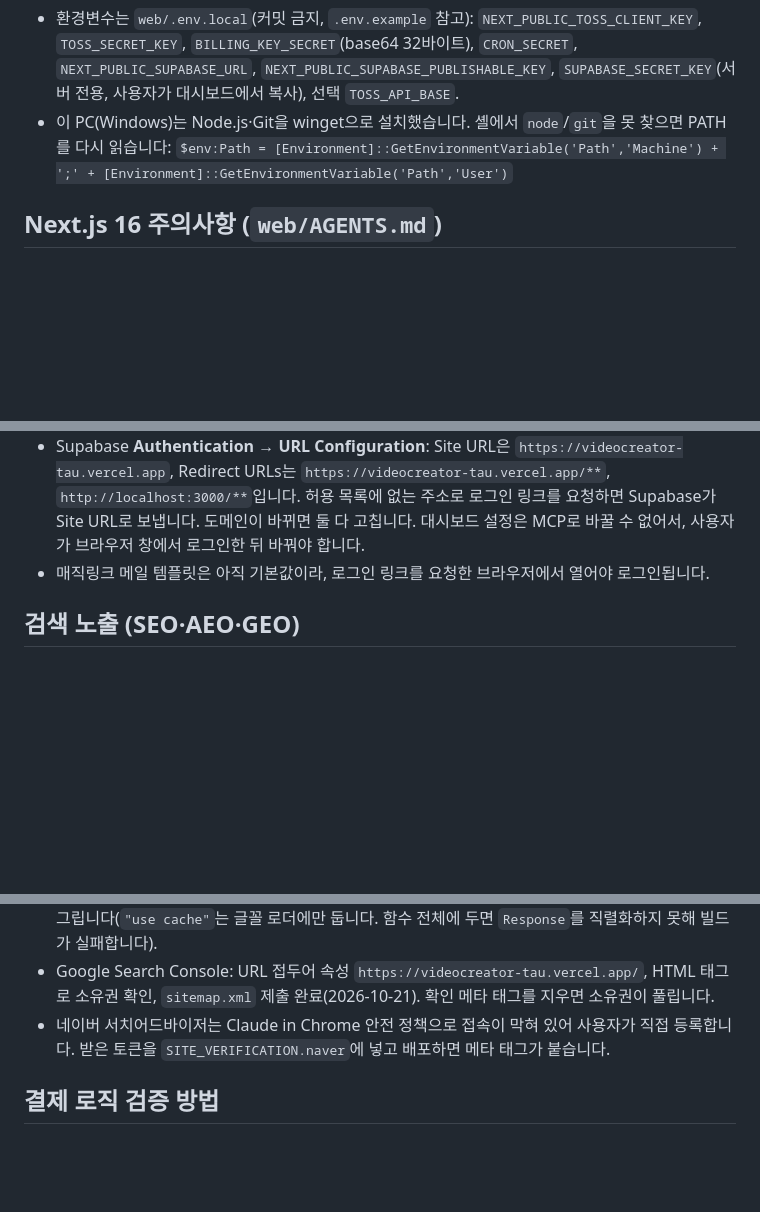
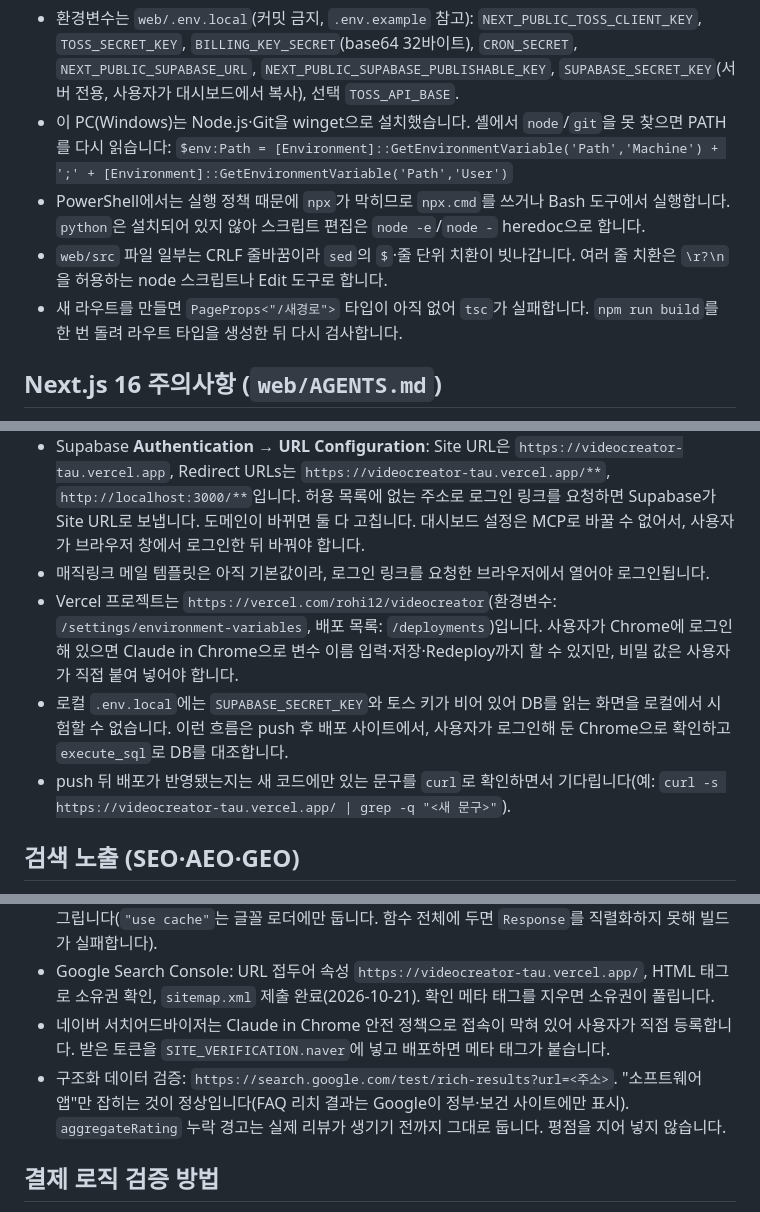
Before and after one commit to Rohipapa/videocreator, a Markdown page: CLAUDE.md, 3 parts joined by grey strips. GitHub-like rendering; blank space fills up the shorter version.

Commit message:
CLAUDE.md에 이번 세션의 작업 요령 추가(Windows 셸, CRLF, 라우트 타입, Vercel·배포 검증, 리치 결과 테스트)
Co-Authored-By: Claude Opus 5.5 <noreply@anthropic.com>

```diff
--- a/CLAUDE.md
+++ b/CLAUDE.md
@@ -24,6 +24,9 @@ npx tsc --noEmit     # 타입 검사만
 
 - 환경변수는 `web/.env.local`(커밋 금지, `.env.example` 참고): `NEXT_PUBLIC_TOSS_CLIENT_KEY`, `TOSS_SECRET_KEY`, `BILLING_KEY_SECRET`(base64 32바이트), `CRON_SECRET`, `NEXT_PUBLIC_SUPABASE_URL`, `NEXT_PUBLIC_SUPABASE_PUBLISHABLE_KEY`, `SUPABASE_SECRET_KEY`(서버 전용, 사용자가 대시보드에서 복사), 선택 `TOSS_API_BASE`.
 - 이 PC(Windows)는 Node.js·Git을 winget으로 설치했습니다. 셸에서 `node`/`git`을 못 찾으면 PATH를 다시 읽습니다: `$env:Path = [Environment]::GetEnvironmentVariable('Path','Machine') + ';' + [Environment]::GetEnvironmentVariable('Path','User')`
+- PowerShell에서는 실행 정책 때문에 `npx`가 막히므로 `npx.cmd`를 쓰거나 Bash 도구에서 실행합니다. `python`은 설치되어 있지 않아 스크립트 편집은 `node -e`/`node -` heredoc으로 합니다.
+- `web/src` 파일 일부는 CRLF 줄바꿈이라 `sed`의 `$`·줄 단위 치환이 빗나갑니다. 여러 줄 치환은 `\r?\n`을 허용하는 node 스크립트나 Edit 도구로 합니다.
+- 새 라우트를 만들면 `PageProps<"/새경로">` 타입이 아직 없어 `tsc`가 실패합니다. `npm run build`를 한 번 돌려 라우트 타입을 생성한 뒤 다시 검사합니다.
 
 ## Next.js 16 주의사항 (`web/AGENTS.md`)
 
@@ -90,6 +93,9 @@ npx tsc --noEmit     # 타입 검사만
 - 이 PC는 호스트 이름이 한글(`공군10전투비행단-PC03`)이라 `vercel login`이 `ByteString` 오류로 실패합니다. CLI가 필요하면 사용자가 만든 `VERCEL_TOKEN`으로 씁니다.
 - Supabase **Authentication → URL Configuration**: Site URL은 `https://videocreator-tau.vercel.app`, Redirect URLs는 `https://videocreator-tau.vercel.app/**`, `http://localhost:3000/**`입니다. 허용 목록에 없는 주소로 로그인 링크를 요청하면 Supabase가 Site URL로 보냅니다. 도메인이 바뀌면 둘 다 고칩니다. 대시보드 설정은 MCP로 바꿀 수 없어서, 사용자가 브라우저 창에서 로그인한 뒤 바꿔야 합니다.
 - 매직링크 메일 템플릿은 아직 기본값이라, 로그인 링크를 요청한 브라우저에서 열어야 로그인됩니다.
+- Vercel 프로젝트는 `https://vercel.com/rohi12/videocreator`(환경변수: `/settings/environment-variables`, 배포 목록: `/deployments`)입니다. 사용자가 Chrome에 로그인해 있으면 Claude in Chrome으로 변수 이름 입력·저장·Redeploy까지 할 수 있지만, 비밀 값은 사용자가 직접 붙여 넣어야 합니다.
+- 로컬 `.env.local`에는 `SUPABASE_SECRET_KEY`와 토스 키가 비어 있어 DB를 읽는 화면을 로컬에서 시험할 수 없습니다. 이런 흐름은 push 후 배포 사이트에서, 사용자가 로그인해 둔 Chrome으로 확인하고 `execute_sql`로 DB를 대조합니다.
+- push 뒤 배포가 반영됐는지는 새 코드에만 있는 문구를 `curl`로 확인하면서 기다립니다(예: `curl -s https://videocreator-tau.vercel.app/ | grep -q "<새 문구>"`).
 
 ## 검색 노출 (SEO·AEO·GEO)
 
@@ -99,6 +105,7 @@ npx tsc --noEmit     # 타입 검사만
 - `app/opengraph-image.tsx`는 빌드 때 Google Fonts에서 필요한 글자만 담은 Noto Sans KR을 받아 그립니다(`"use cache"`는 글꼴 로더에만 둡니다. 함수 전체에 두면 `Response`를 직렬화하지 못해 빌드가 실패합니다).
 - Google Search Console: URL 접두어 속성 `https://videocreator-tau.vercel.app/`, HTML 태그로 소유권 확인, `sitemap.xml` 제출 완료(2026-10-21). 확인 메타 태그를 지우면 소유권이 풀립니다.
 - 네이버 서치어드바이저는 Claude in Chrome 안전 정책으로 접속이 막혀 있어 사용자가 직접 등록합니다. 받은 토큰을 `SITE_VERIFICATION.naver`에 넣고 배포하면 메타 태그가 붙습니다.
+- 구조화 데이터 검증: `https://search.google.com/test/rich-results?url=<주소>`. "소프트웨어 앱"만 잡히는 것이 정상입니다(FAQ 리치 결과는 Google이 정부·보건 사이트에만 표시). `aggregateRating` 누락 경고는 실제 리뷰가 생기기 전까지 그대로 둡니다. 평점을 지어 넣지 않습니다.
 
 ## 결제 로직 검증 방법
 
```
